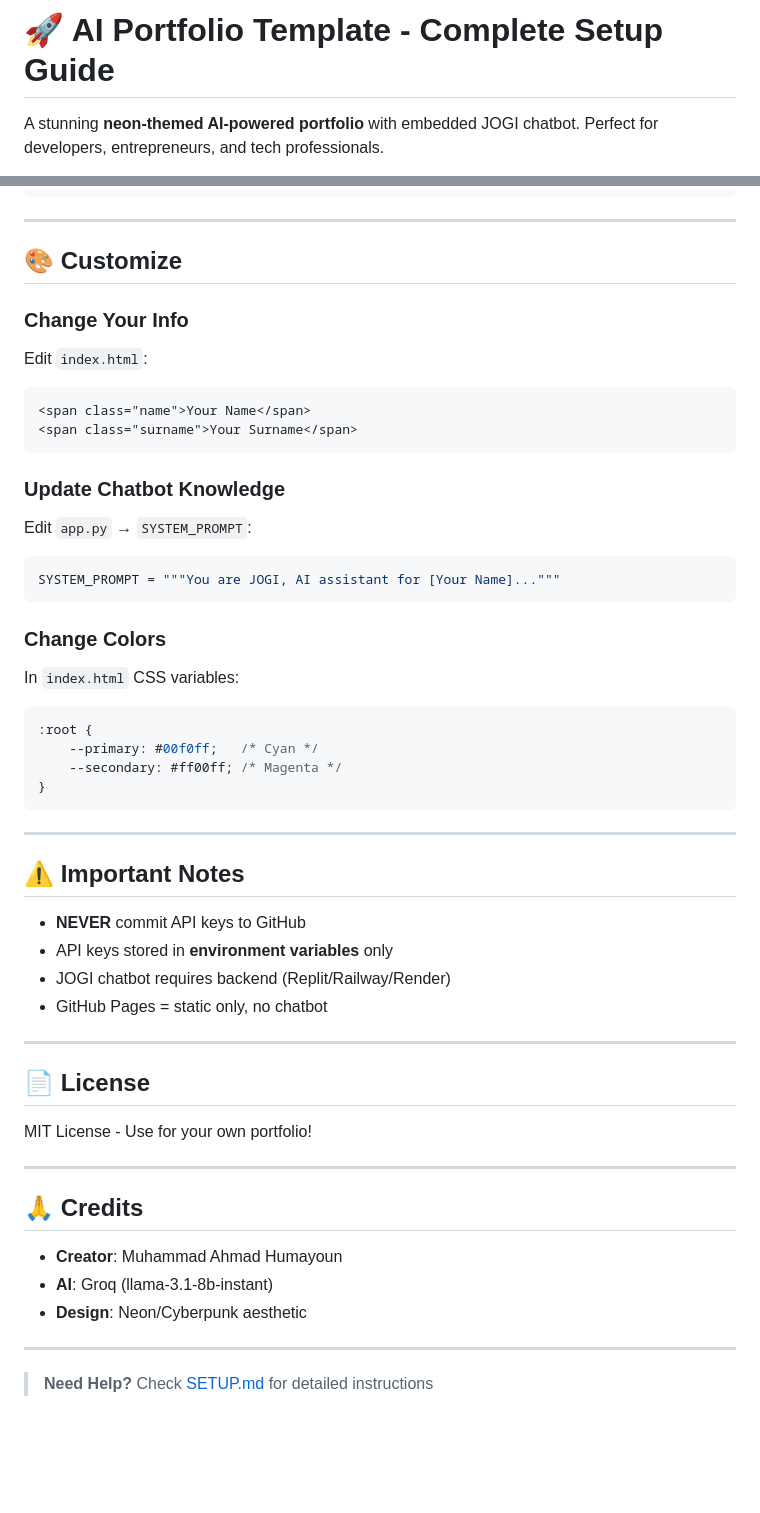
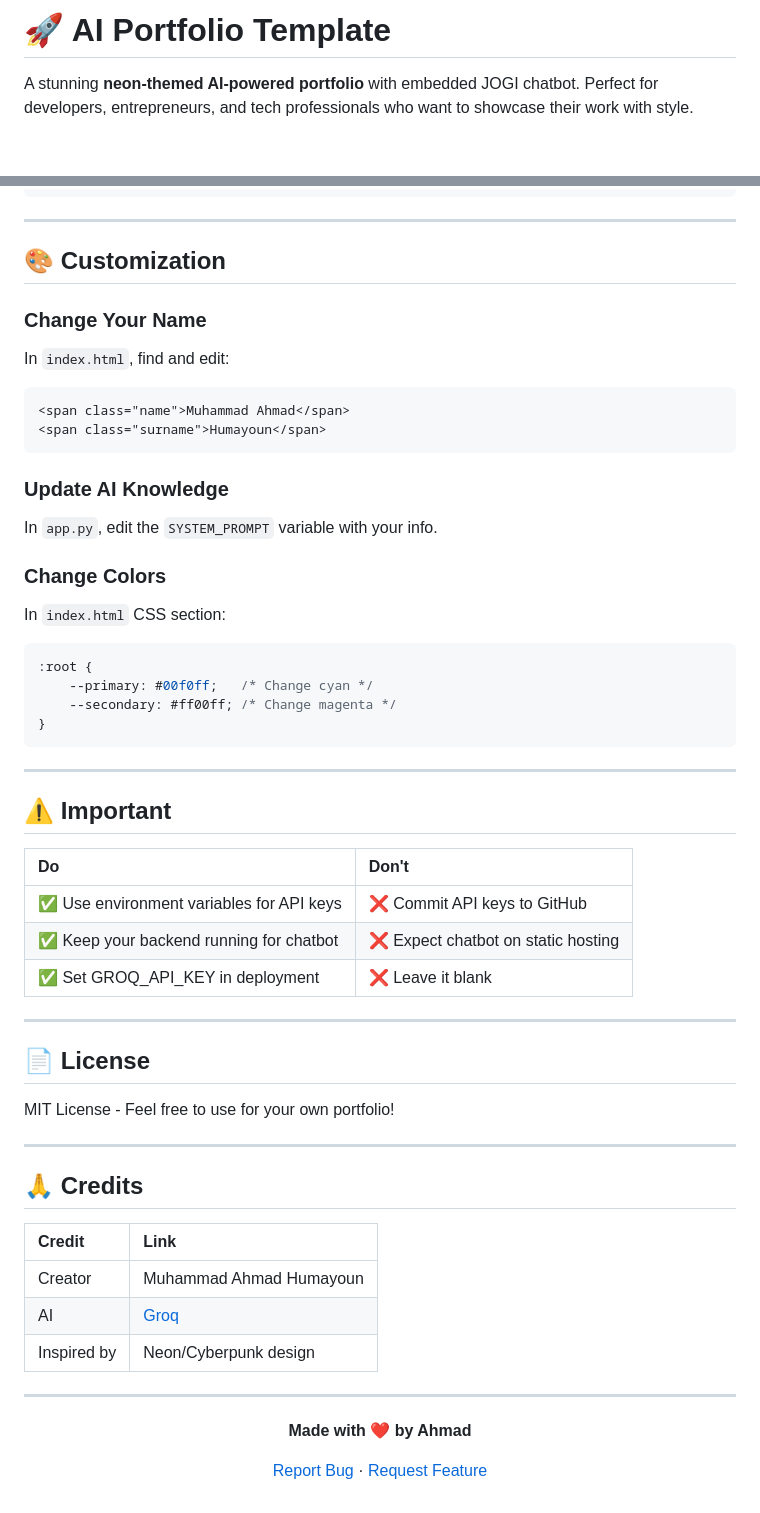
Before and after one commit to toptalahmad-prog/AI-Portfolio, a Markdown page: README.md, 2 parts joined by grey strips. Rendered like a GitHub page; blank space fills up the shorter version.

````diff
--- a/README.md
+++ b/README.md
@@ -1,4 +1,4 @@
-# 🚀 AI Portfolio Template - Complete Setup Guide
+# 🚀 AI Portfolio Template
 
-A stunning **neon-themed AI-powered portfolio** with embedded JOGI chatbot. Perfect for developers, entrepreneurs, and tech professionals.
+A stunning **neon-themed AI-powered portfolio** with embedded JOGI chatbot. Perfect for developers, entrepreneurs, and tech professionals who want to showcase their work with style.
 
@@ -88,56 +105,62 @@ AI-Portfolio/
 
 ---
 
-## 🎨 Customize
+## 🎨 Customization
 
-### Change Your Info
+### Change Your Name
 
-Edit `index.html`:
+In `index.html`, find and edit:
 ```html
-<span class="name">Your Name</span>
-<span class="surname">Your Surname</span>
+<span class="name">Muhammad Ahmad</span>
+<span class="surname">Humayoun</span>
 ```
 
-### Update Chatbot Knowledge
+### Update AI Knowledge
 
-Edit `app.py` → `SYSTEM_PROMPT`:
-```python
-SYSTEM_PROMPT = """You are JOGI, AI assistant for [Your Name]..."""
-```
+In `app.py`, edit the `SYSTEM_PROMPT` variable with your info.
 
 ### Change Colors
 
-In `index.html` CSS variables:
+In `index.html` CSS section:
 ```css
 :root {
-    --primary: #00f0ff;   /* Cyan */
-    --secondary: #ff00ff; /* Magenta */
+    --primary: #00f0ff;   /* Change cyan */
+    --secondary: #ff00ff; /* Change magenta */
 }
 ```
 
 ---
 
-## ⚠️ Important Notes
+## ⚠️ Important
 
-- **NEVER** commit API keys to GitHub
-- API keys stored in **environment variables** only
-- JOGI chatbot requires backend (Replit/Railway/Render)
-- GitHub Pages = static only, no chatbot
+| Do | Don't |
+|:---|:------|
+| ✅ Use environment variables for API keys | ❌ Commit API keys to GitHub |
+| ✅ Keep your backend running for chatbot | ❌ Expect chatbot on static hosting |
+| ✅ Set GROQ_API_KEY in deployment | ❌ Leave it blank |
 
 ---
 
 ## 📄 License
 
-MIT License - Use for your own portfolio!
+MIT License - Feel free to use for your own portfolio!
 
 ---
 
 ## 🙏 Credits
 
-- **Creator**: Muhammad Ahmad Humayoun
-- **AI**: Groq (llama-3.1-8b-instant)
-- **Design**: Neon/Cyberpunk aesthetic
+| Credit | Link |
+|:-------|:-----|
+| Creator | Muhammad Ahmad Humayoun |
+| AI | [Groq](https://groq.com) |
+| Inspired by | Neon/Cyberpunk design |
 
 ---
 
-> **Need Help?** Check [SETUP.md](./SETUP.md) for detailed instructions
+<div align="center">
+
+**Made with ❤️ by Ahmad**
+
+[Report Bug](https://github.com/toptalahmad-prog/AI-Portfolio/issues) · [Request Feature](https://github.com/toptalahmad-prog/AI-Portfolio/issues)
+
+</div>
````
Also changed, not shown: other parts of README.md (+53 -36 lines).
